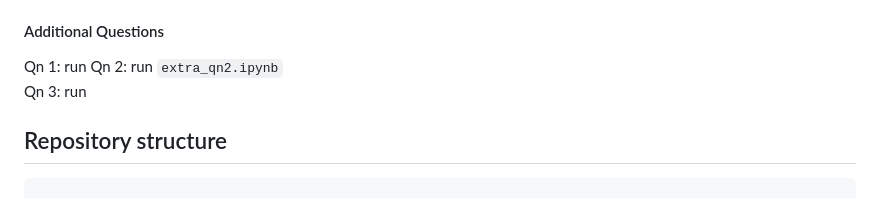
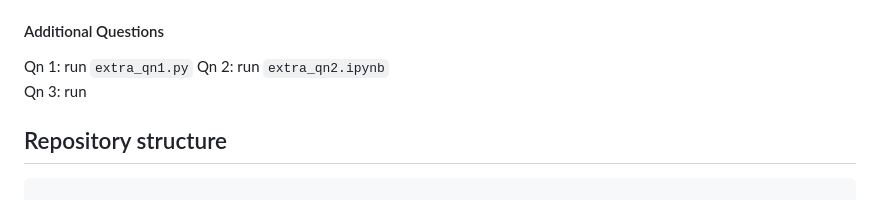
Before and after one commit to yionna/DSA3101-Object-Not-Found, a Markdown page: README.md, the part around the change. Rendered like a GitHub page.

```diff
--- a/README.md
+++ b/README.md
@@ -48,7 +48,7 @@ Qn 2: run `qn2.ipynb`
 Qn 3: run `qn2.ipynb`
 
 #### Additional Questions
-Qn 1: run
+Qn 1: run `extra_qn1.py`
 Qn 2: run  `extra_qn2.ipynb`
 Qn 3: run
 
```
